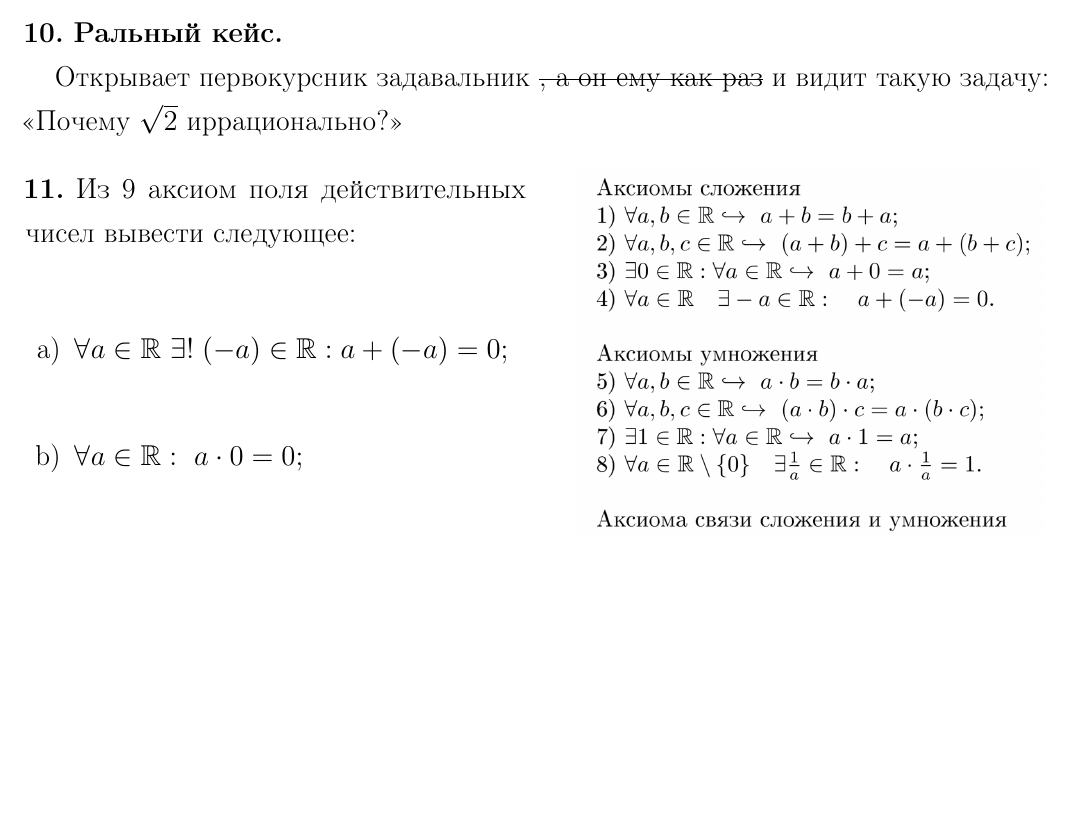
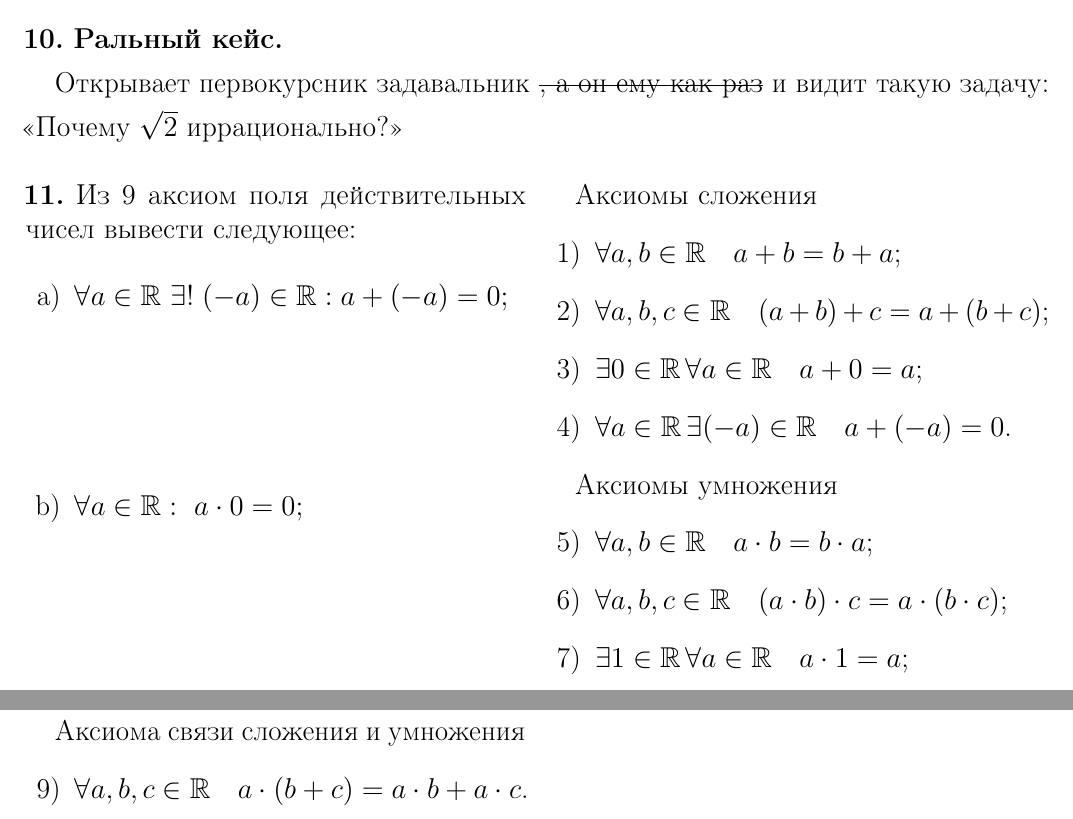
Before and after one commit to Chechetkin-Alex/pk2023, a LaTeX document (pk2023.tex): part of page 4 of 11 before the commit and two parts of pages 4 and 5 of 12 after it, the two joined at a grey line, cut so that both start at the same text, the shorter picture padded with empty space. Compiled offline with pdfLaTeX.

Commit message:
Fix accidental overwrite

```diff
--- a/pk2023.tex
+++ b/pk2023.tex
@@ -348,9 +352,12 @@
 \end{problem}
 
 \begin{problem}
-    \begin{multicols}{2}
+    \begin{multicols*}{2}
         Из 9 аксиом поля действительных чисел вывести следующее:
+        {
             \renewcommand{\labelenumi}{\alph{enumi})}
+            \singlespacing
+
             \begin{enumerate}
             \item $\forall a \in \R \ \exists ! \; (-a)\in \R : a + (-a) = 0;$
 
@@ -358,11 +365,46 @@
 
             \item $\forall a \in \R : \ (-1) \cdot a = -a.$
             \end{enumerate}
+        }
 
         \columnbreak
 
-        \includegraphics[width=0.46\textwidth]{ax.jpeg}
-      \end{multicols}
+        {
+            \renewcommand{\labelenumi}{\theenumi)}
+            \singlespacing
+            % \small
+
+            Аксиомы сложения
+            \newcounter{axiomscounter}
+            \begin{enumerate}
+                \item $\forall a, b \in \R \quad a + b = b + a$;
+                \item $\forall a, b, c \in \R \quad (a + b) + c = a + (b + c)$;
+                \item $\exists 0 \in \R \, \forall a \in \R \quad a + 0 = a$;
+                \item $\forall a \in \R \, \exists (-a) \in \R \quad a + (-a) = 0$.
+
+                \setcounter{axiomscounter}{\theenumi}
+            \end{enumerate}
+
+            Аксиомы умножения
+            \begin{enumerate}
+                \setcounter{enumi}{\theaxiomscounter}
+
+                \item $\forall a, b \in \R \quad a \cdot b = b \cdot a$;
+                \item $\forall a, b, c \in \R \quad (a \cdot b) \cdot c = a \cdot (b \cdot c)$;
+                \item $\exists 1 \in \R \, \forall a \in \R \quad a \cdot 1 = a$;
+                \item $\forall a \in \R \setminus \{0\} \, \exists a^{-1} \in \R \quad a \cdot a^{-1} = 1$.
+                \setcounter{axiomscounter}{\theenumi}
+            \end{enumerate}
+
+            Аксиома связи сложения и умножения
+            \begin{enumerate}
+                \setcounter{enumi}{\theaxiomscounter}
+                \item $\forall a, b, c \in \R \quad a \cdot (b + c) = a \cdot b + a \cdot c$.
+            \end{enumerate}
+        }
+
+        % \includegraphics[width=0.46\textwidth]{img/ax.jpeg}
+      \end{multicols*}
 \end{problem}
 
 \begin{problem}
```
Also changed, not shown: img/ax.jpeg (renamed from ax.jpeg), pk2023.pdf (deleted), pk2023.tex (17 more changed lines). Lines whose indentation alone changed are shown as unchanged.
